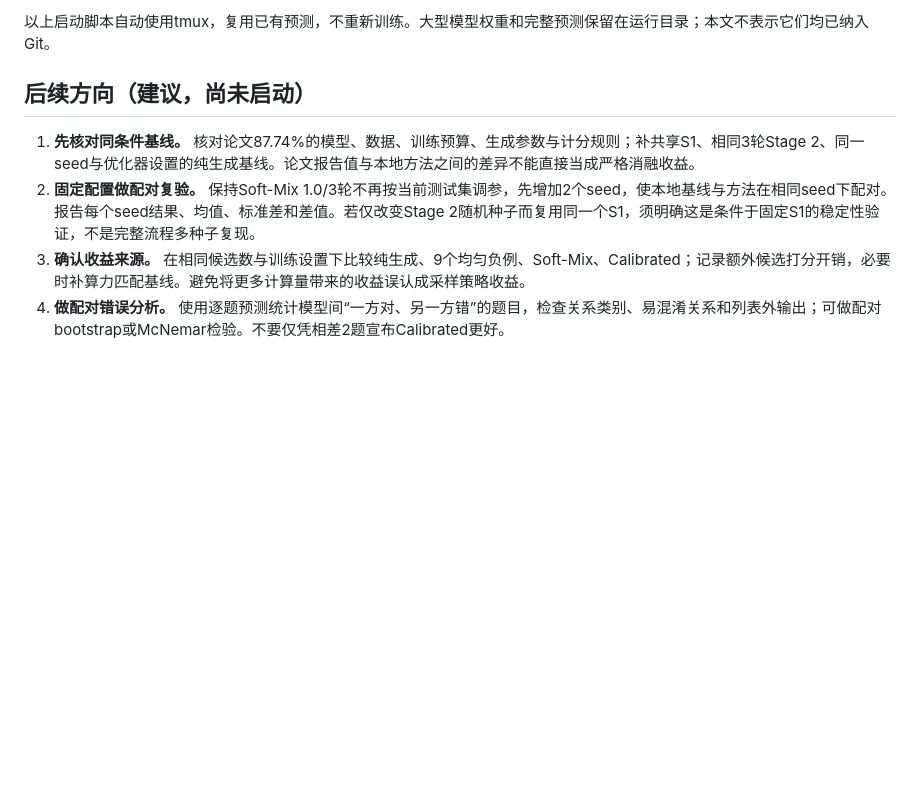
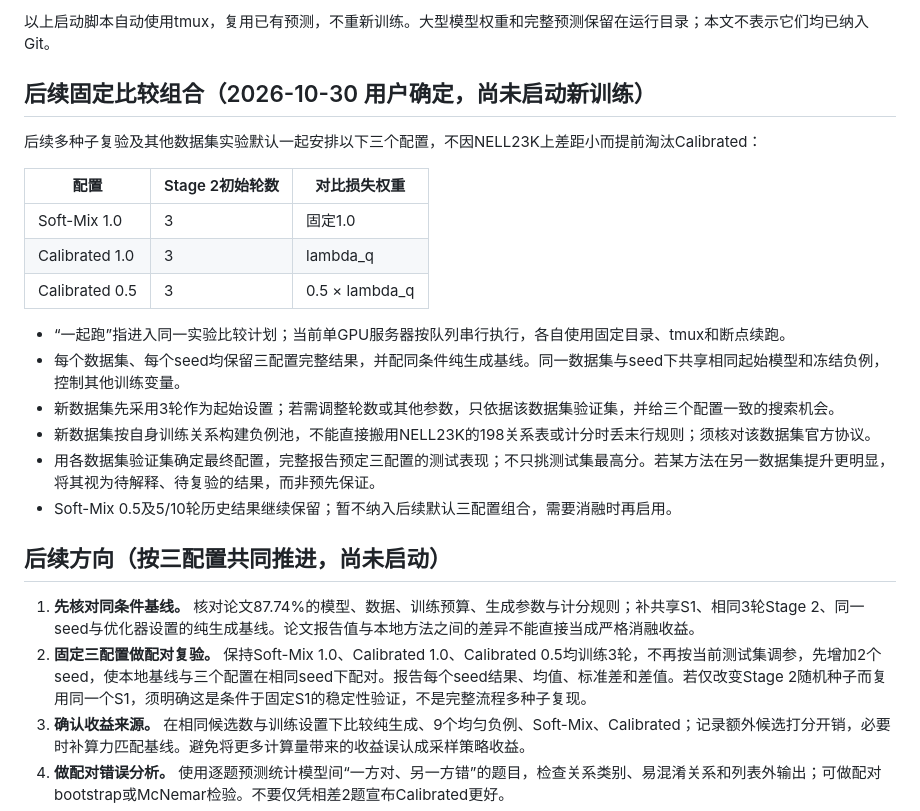
Before and after one commit to Bruan01/GRIP-CU, a Markdown page: 08_experiments/Hard_Negative_Contrastive_GRIP/RESULTS_20261030.md, the part around the change. Drawn GitHub-style; blank space fills up the shorter version.

Commit message:
docs: retain three configurations for cross-dataset comparisons

```diff
--- a/08_experiments/Hard_Negative_Contrastive_GRIP/RESULTS_20261030.md
+++ b/08_experiments/Hard_Negative_Contrastive_GRIP/RESULTS_20261030.md
@@ -72,10 +72,27 @@ lambda_q = clip(1 - 0.5 * C_q, 0.25, 1)
 
 以上启动脚本自动使用tmux，复用已有预测，不重新训练。大型模型权重和完整预测保留在运行目录；本文不表示它们均已纳入Git。
 
-## 后续方向（建议，尚未启动）
+## 后续固定比较组合（2026-10-30 用户确定，尚未启动新训练）
+
+后续多种子复验及其他数据集实验默认一起安排以下三个配置，不因NELL23K上差距小而提前淘汰Calibrated：
+
+| 配置 | Stage 2初始轮数 | 对比损失权重 |
+| --- | --- | --- |
+| Soft-Mix 1.0 | 3 | 固定1.0 |
+| Calibrated 1.0 | 3 | lambda_q |
+| Calibrated 0.5 | 3 | 0.5 × lambda_q |
+
+- “一起跑”指进入同一实验比较计划；当前单GPU服务器按队列串行执行，各自使用固定目录、tmux和断点续跑。
+- 每个数据集、每个seed均保留三配置完整结果，并配同条件纯生成基线。同一数据集与seed下共享相同起始模型和冻结负例，控制其他训练变量。
+- 新数据集先采用3轮作为起始设置；若需调整轮数或其他参数，只依据该数据集验证集，并给三个配置一致的搜索机会。
+- 新数据集按自身训练关系构建负例池，不能直接搬用NELL23K的198关系表或计分时丢末行规则；须核对该数据集官方协议。
+- 用各数据集验证集确定最终配置，完整报告预定三配置的测试表现；不只挑测试集最高分。若某方法在另一数据集提升更明显，将其视为待解释、待复验的结果，而非预先保证。
+- Soft-Mix 0.5及5/10轮历史结果继续保留；暂不纳入后续默认三配置组合，需要消融时再启用。
+
+## 后续方向（按三配置共同推进，尚未启动）
 
 1. **先核对同条件基线。** 核对论文87.74%的模型、数据、训练预算、生成参数与计分规则；补共享S1、相同3轮Stage 2、同一seed与优化器设置的纯生成基线。论文报告值与本地方法之间的差异不能直接当成严格消融收益。
-2. **固定配置做配对复验。** 保持Soft-Mix 1.0/3轮不再按当前测试集调参，先增加2个seed，使本地基线与方法在相同seed下配对。报告每个seed结果、均值、标准差和差值。若仅改变Stage 2随机种子而复用同一个S1，须明确这是条件于固定S1的稳定性验证，不是完整流程多种子复现。
+2. **固定三配置做配对复验。** 保持Soft-Mix 1.0、Calibrated 1.0、Calibrated 0.5均训练3轮，不再按当前测试集调参，先增加2个seed，使本地基线与三个配置在相同seed下配对。报告每个seed结果、均值、标准差和差值。若仅改变Stage 2随机种子而复用同一个S1，须明确这是条件于固定S1的稳定性验证，不是完整流程多种子复现。
 3. **确认收益来源。** 在相同候选数与训练设置下比较纯生成、9个均匀负例、Soft-Mix、Calibrated；记录额外候选打分开销，必要时补算力匹配基线。避免将更多计算量带来的收益误认成采样策略收益。
 4. **做配对错误分析。** 使用逐题预测统计模型间“一方对、另一方错”的题目，检查关系类别、易混淆关系和列表外输出；可做配对bootstrap或McNemar检验。不要仅凭相差2题宣布Calibrated更好。
 5. **稳定后再扩展数据集。** 冻结方法设计与选择规则，迁移到第二个数据集（例如FB15k-237），超参数只用其训练/验证集确定。当前测试集已被多模型比较使用，后续改进必须披露这一探索过程，不能继续将其当成未见的最终裁决集。
```
